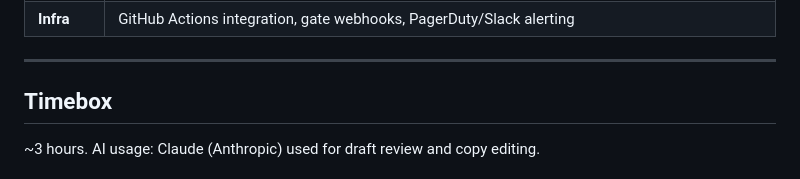
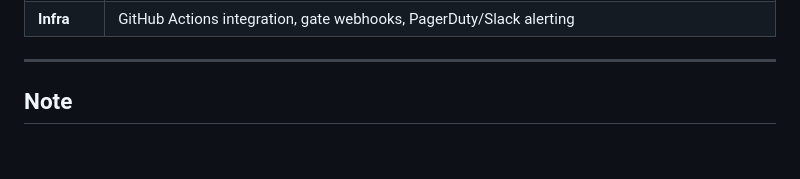
Before and after one commit to viveksajwan95/EvalLake, a Markdown page: README.md, the part around the change. Drawn GitHub-style; blank space fills up the shorter version.

```diff
--- a/README.md
+++ b/README.md
@@ -65,7 +65,7 @@ EvalLake brings those pieces together. It gives engineering, product, and compli
 
 ---
 
-## Timebox
+## Note
 
-~3 hours.
+
 AI usage: Claude (Anthropic) used for draft review and copy editing.
```
